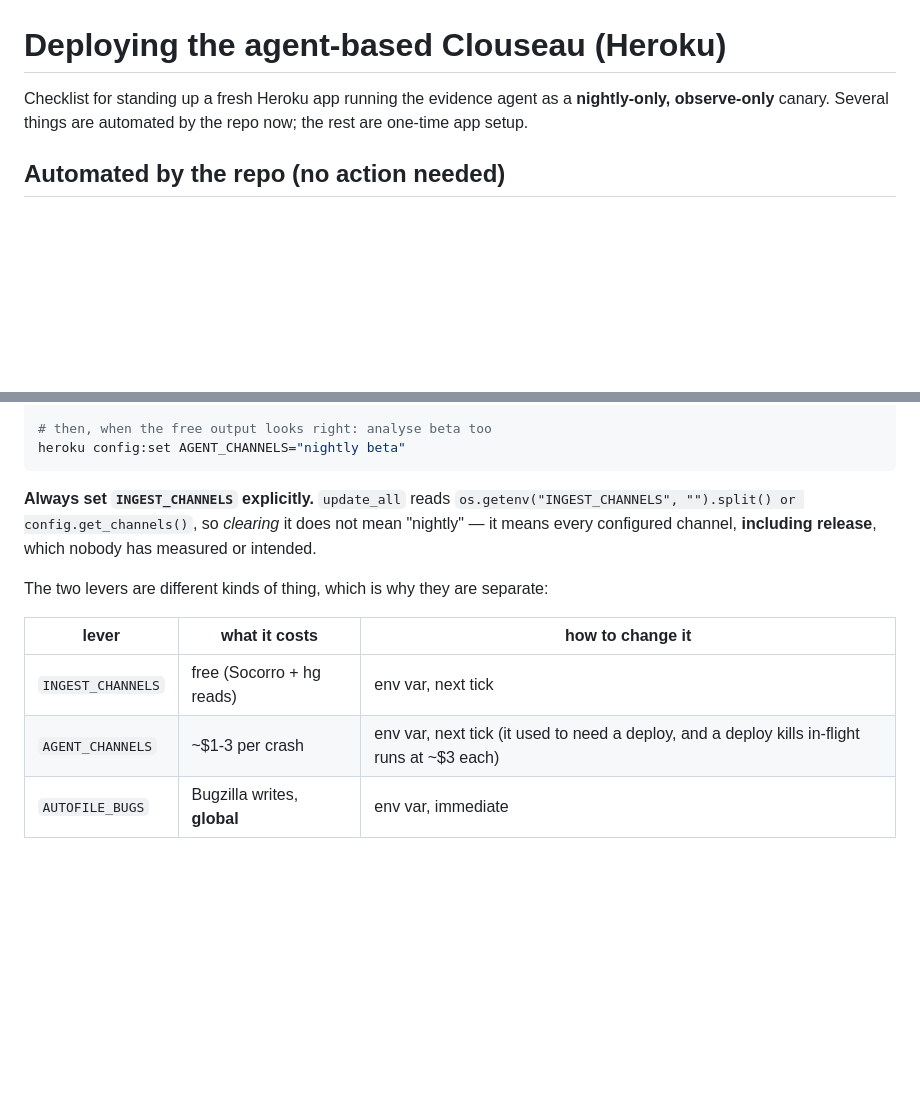
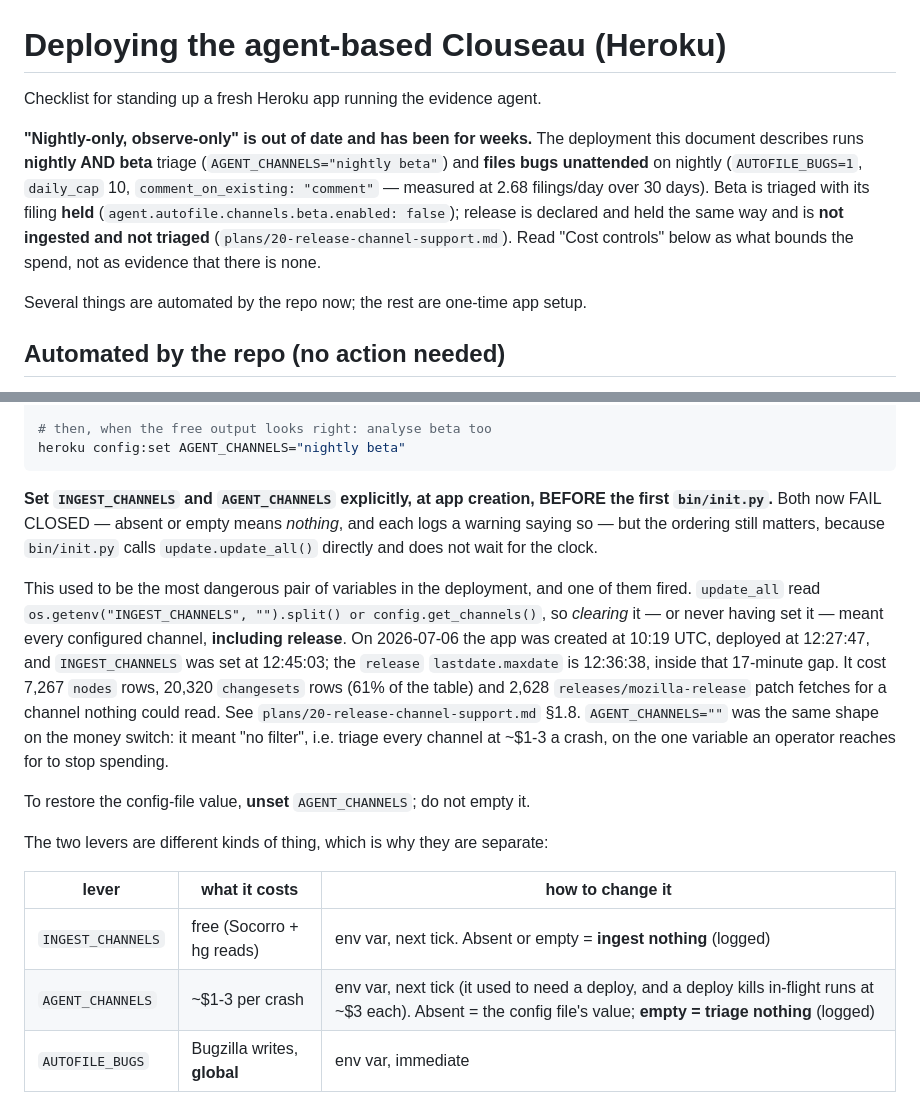
Before and after one commit to mozilla/crash-clouseau, a Markdown page: DEPLOY.md, 2 parts joined by grey strips. Rendered like a GitHub page; blank space fills up the shorter version.

Commit message:
[docs] the deploy doc described a canary that stopped existing weeks ago
"nightly-only, observe-only" is nightly+beta triage with unattended nightly filing at 2.68
bugs/day. Also documents the new fail-closed semantics of both channel variables, and dates
the INGEST_CHANNELS incident: a 17-minute gap between app deploy and the config set on
2026-07-06, which cost 7,267 nodes and 2,628 hg fetches.

````diff
--- a/DEPLOY.md
+++ b/DEPLOY.md
@@ -1,8 +1,16 @@
 # Deploying the agent-based Clouseau (Heroku)
 
-Checklist for standing up a fresh Heroku app running the evidence agent as a
-**nightly-only, observe-only** canary. Several things are automated by the repo now;
-the rest are one-time app setup.
+Checklist for standing up a fresh Heroku app running the evidence agent.
+
+**"Nightly-only, observe-only" is out of date and has been for weeks.** The deployment this
+document describes runs **nightly AND beta** triage (`AGENT_CHANNELS="nightly beta"`) and
+**files bugs unattended** on nightly (`AUTOFILE_BUGS=1`, `daily_cap` 10, `comment_on_existing:
+"comment"` — measured at 2.68 filings/day over 30 days). Beta is triaged with its filing
+**held** (`agent.autofile.channels.beta.enabled: false`); release is declared and held the same
+way and is **not ingested and not triaged** (`plans/20-release-channel-support.md`). Read
+"Cost controls" below as what bounds the spend, not as evidence that there is none.
+
+Several things are automated by the repo now; the rest are one-time app setup.
 
 ## Automated by the repo (no action needed)
 - **DB schema** — the `release:` phase runs `bin/release.py` on every deploy
@@ -66,17 +74,30 @@ heroku config:set INGEST_CHANNELS="nightly beta" AGENT_CHANNELS=nightly
 heroku config:set AGENT_CHANNELS="nightly beta"
 ```
 
-**Always set `INGEST_CHANNELS` explicitly.** `update_all` reads
-`os.getenv("INGEST_CHANNELS", "").split() or config.get_channels()`, so *clearing* it
-does not mean "nightly" — it means every configured channel, **including release**,
-which nobody has measured or intended.
+**Set `INGEST_CHANNELS` and `AGENT_CHANNELS` explicitly, at app creation, BEFORE the first
+`bin/init.py`.** Both now FAIL CLOSED — absent or empty means *nothing*, and each logs a
+warning saying so — but the ordering still matters, because `bin/init.py` calls
+`update.update_all()` directly and does not wait for the clock.
+
+This used to be the most dangerous pair of variables in the deployment, and one of them fired.
+`update_all` read `os.getenv("INGEST_CHANNELS", "").split() or config.get_channels()`, so
+*clearing* it — or never having set it — meant every configured channel, **including
+release**. On 2026-07-06 the app was created at 10:19 UTC, deployed at 12:27:47, and
+`INGEST_CHANNELS` was set at 12:45:03; the `release` `lastdate.maxdate` is 12:36:38, inside
+that 17-minute gap. It cost 7,267 `nodes` rows, 20,320 `changesets` rows (61% of the table)
+and 2,628 `releases/mozilla-release` patch fetches for a channel nothing could read. See
+`plans/20-release-channel-support.md` §1.8. `AGENT_CHANNELS=""` was the same shape on the
+money switch: it meant "no filter", i.e. triage every channel at ~$1-3 a crash, on the one
+variable an operator reaches for to stop spending.
+
+To restore the config-file value, **unset** `AGENT_CHANNELS`; do not empty it.
 
 The two levers are different kinds of thing, which is why they are separate:
 
 | lever | what it costs | how to change it |
 |---|---|---|
-| `INGEST_CHANNELS` | free (Socorro + hg reads) | env var, next tick |
-| `AGENT_CHANNELS` | ~$1-3 per crash | env var, next tick (it used to need a deploy, and a deploy kills in-flight runs at ~$3 each) |
+| `INGEST_CHANNELS` | free (Socorro + hg reads) | env var, next tick. Absent or empty = **ingest nothing** (logged) |
+| `AGENT_CHANNELS` | ~$1-3 per crash | env var, next tick (it used to need a deploy, and a deploy kills in-flight runs at ~$3 each). Absent = the config file's value; **empty = triage nothing** (logged) |
 | `AUTOFILE_BUGS` | Bugzilla writes, **global** | env var, immediate |
 
 `AUTOFILE_BUGS` is global on purpose (a kill switch that only stops one channel is not a
````
Also changed, not shown: docs/architecture.md (+4 -2 lines).
